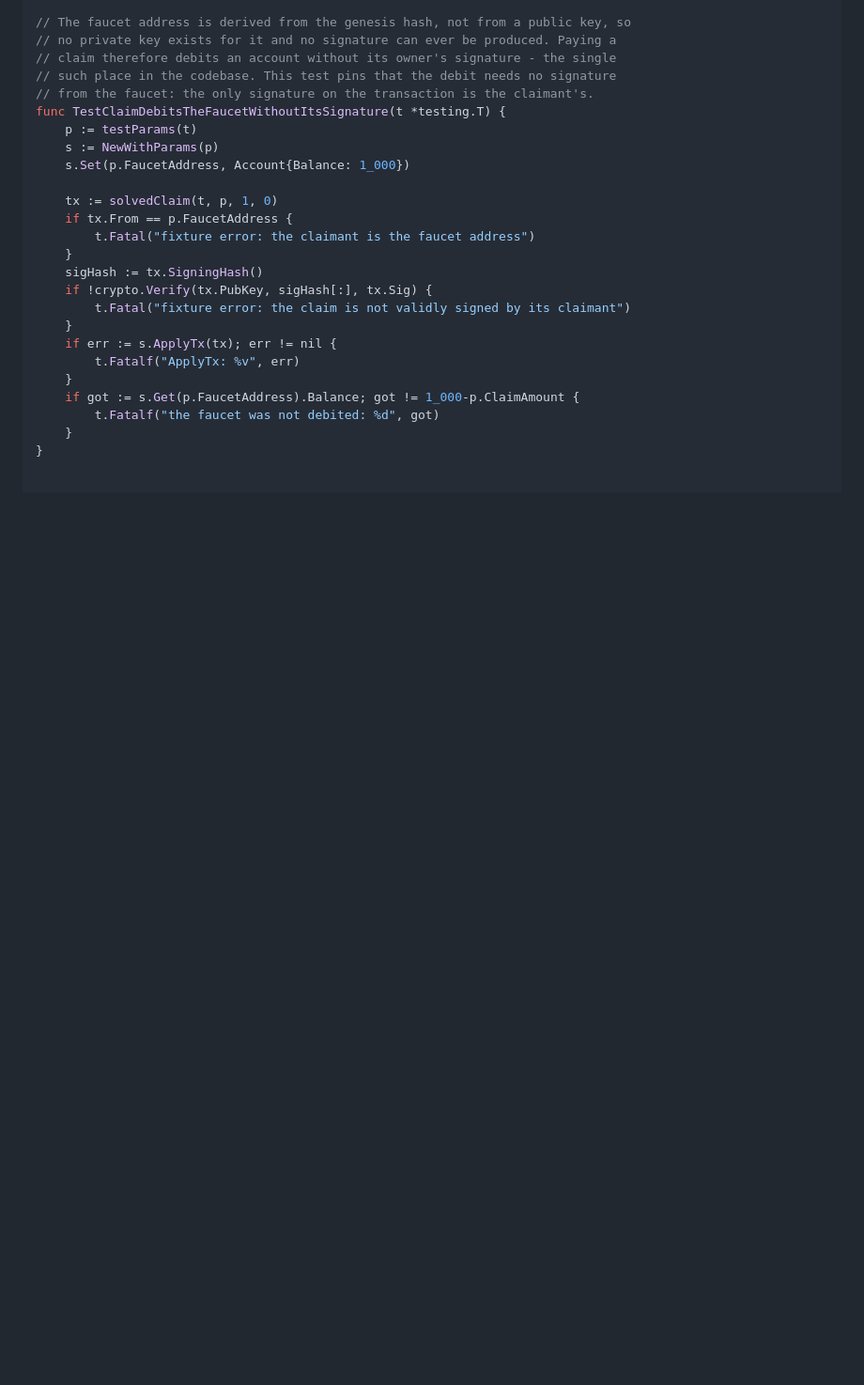
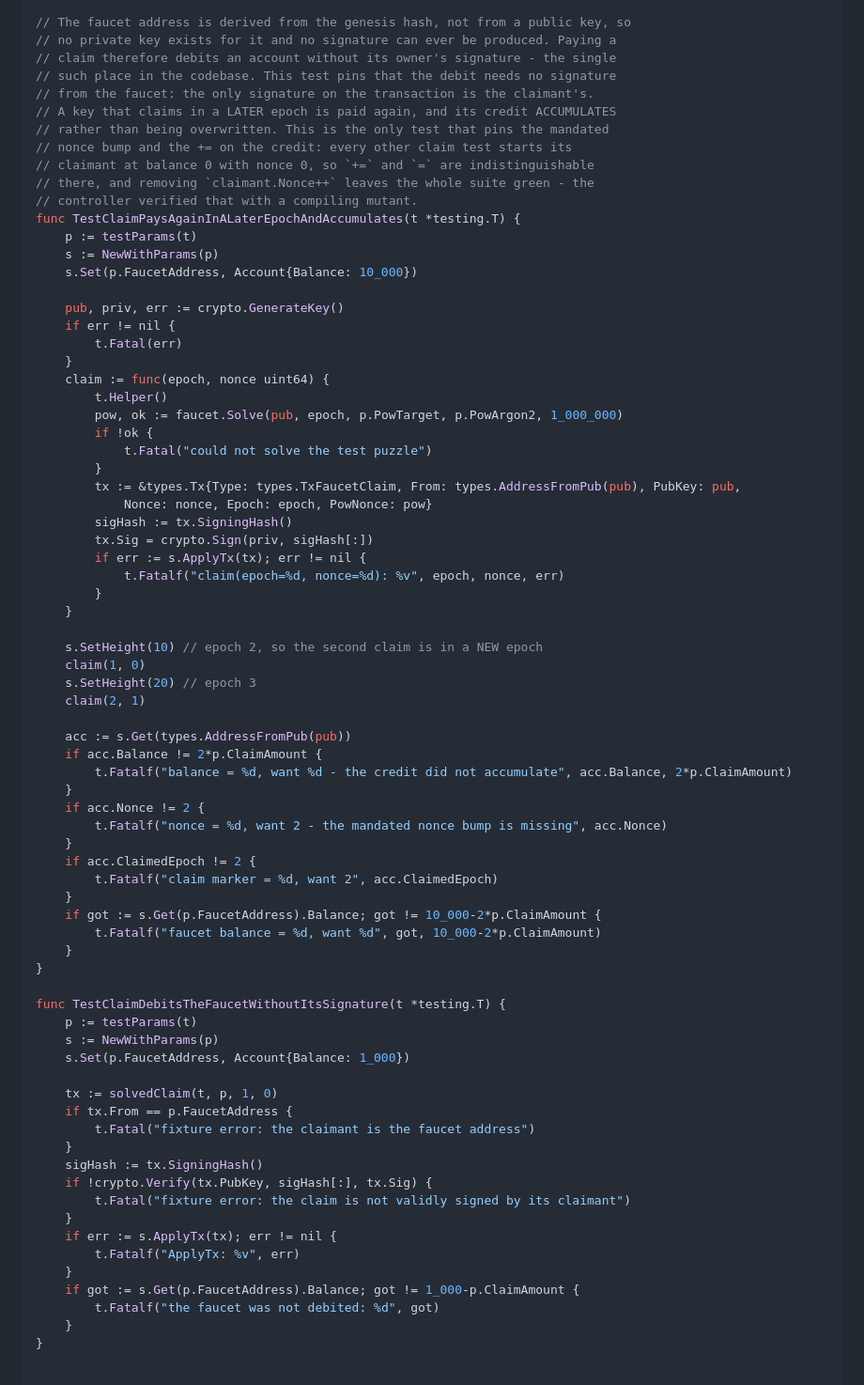
Before and after one commit to cti97/b10coincom, a Markdown page: docs/plans/2026-10-02-m2-faucet.md, the part around the change. Shown at 94% size. GitHub-like rendering; blank space fills up the shorter version.

Commit message:
docs: add the later-epoch accumulation test to the M2 plan
Controller-verified: removing claimant.Nonce++ leaves all 12 packages green,
so the write Design Decision 6 mandates was pinned by nothing. Every other
claim test starts its claimant at balance 0 and nonce 0, where += and = are
indistinguishable.

```diff
--- a/docs/plans/2026-10-02-m2-faucet.md
+++ b/docs/plans/2026-10-02-m2-faucet.md
@@ -936,6 +936,56 @@ func TestClaimRejectsWhenTheFaucetIsEmpty(t *testing.T) {
 // claim therefore debits an account without its owner's signature - the single
 // such place in the codebase. This test pins that the debit needs no signature
 // from the faucet: the only signature on the transaction is the claimant's.
+// A key that claims in a LATER epoch is paid again, and its credit ACCUMULATES
+// rather than being overwritten. This is the only test that pins the mandated
+// nonce bump and the += on the credit: every other claim test starts its
+// claimant at balance 0 with nonce 0, so `+=` and `=` are indistinguishable
+// there, and removing `claimant.Nonce++` leaves the whole suite green - the
+// controller verified that with a compiling mutant.
+func TestClaimPaysAgainInALaterEpochAndAccumulates(t *testing.T) {
+	p := testParams(t)
+	s := NewWithParams(p)
+	s.Set(p.FaucetAddress, Account{Balance: 10_000})
+
+	pub, priv, err := crypto.GenerateKey()
+	if err != nil {
+		t.Fatal(err)
+	}
+	claim := func(epoch, nonce uint64) {
+		t.Helper()
+		pow, ok := faucet.Solve(pub, epoch, p.PowTarget, p.PowArgon2, 1_000_000)
+		if !ok {
+			t.Fatal("could not solve the test puzzle")
+		}
+		tx := &types.Tx{Type: types.TxFaucetClaim, From: types.AddressFromPub(pub), PubKey: pub,
+			Nonce: nonce, Epoch: epoch, PowNonce: pow}
+		sigHash := tx.SigningHash()
+		tx.Sig = crypto.Sign(priv, sigHash[:])
+		if err := s.ApplyTx(tx); err != nil {
+			t.Fatalf("claim(epoch=%d, nonce=%d): %v", epoch, nonce, err)
+		}
+	}
+
+	s.SetHeight(10) // epoch 2, so the second claim is in a NEW epoch
+	claim(1, 0)
+	s.SetHeight(20) // epoch 3
+	claim(2, 1)
+
+	acc := s.Get(types.AddressFromPub(pub))
+	if acc.Balance != 2*p.ClaimAmount {
+		t.Fatalf("balance = %d, want %d - the credit did not accumulate", acc.Balance, 2*p.ClaimAmount)
+	}
+	if acc.Nonce != 2 {
+		t.Fatalf("nonce = %d, want 2 - the mandated nonce bump is missing", acc.Nonce)
+	}
+	if acc.ClaimedEpoch != 2 {
+		t.Fatalf("claim marker = %d, want 2", acc.ClaimedEpoch)
+	}
+	if got := s.Get(p.FaucetAddress).Balance; got != 10_000-2*p.ClaimAmount {
+		t.Fatalf("faucet balance = %d, want %d", got, 10_000-2*p.ClaimAmount)
+	}
+}
+
 func TestClaimDebitsTheFaucetWithoutItsSignature(t *testing.T) {
 	p := testParams(t)
 	s := NewWithParams(p)
```
